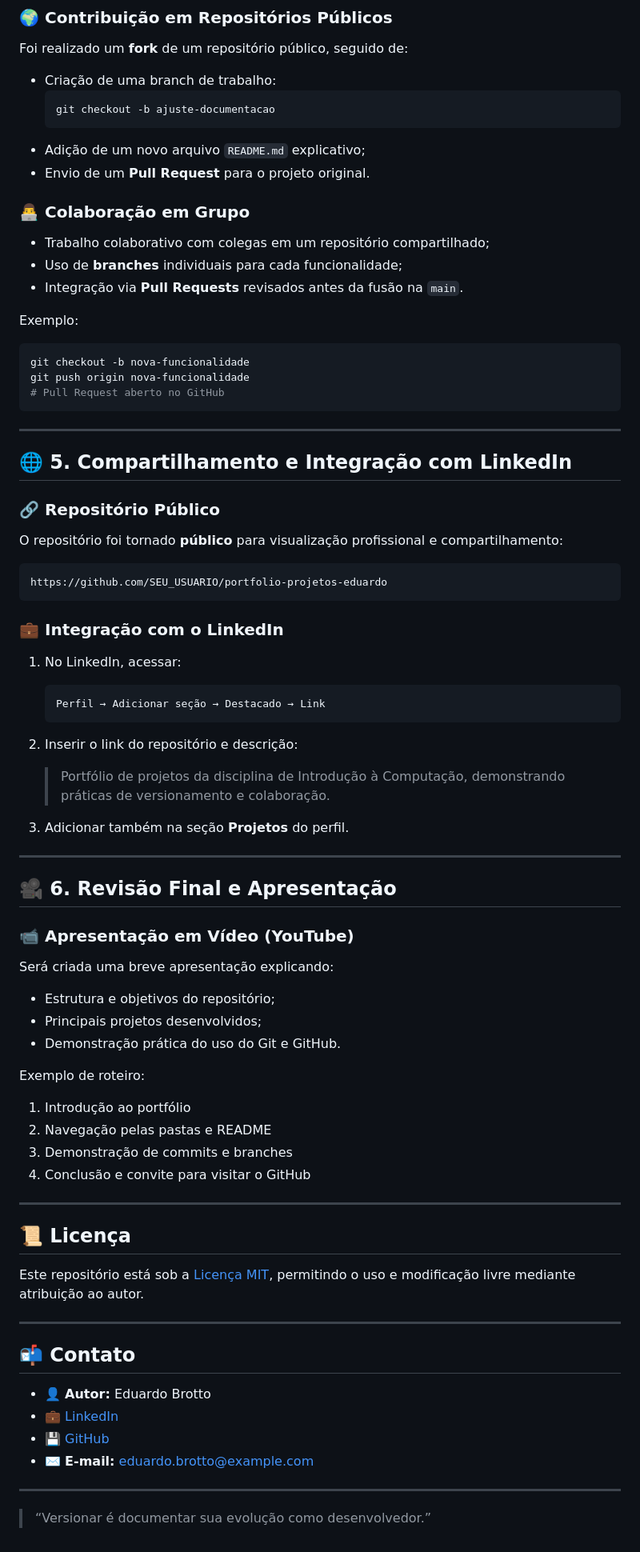
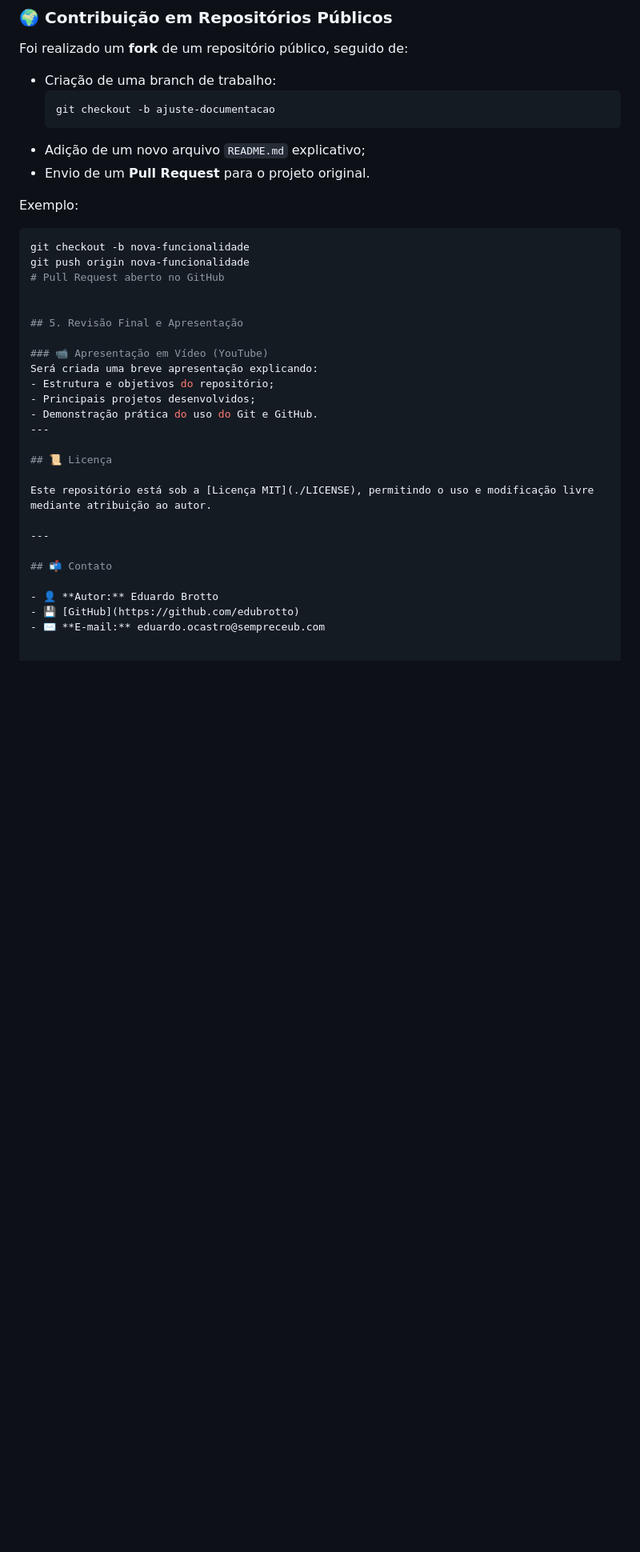
Before and after one commit to edubrotto/portfolio-projetos-eduardo, a Markdown page: README.md, the part around one of its changes. Shown at 80% size. Drawn GitHub-style; blank space fills up the shorter version.

Commit message:
Revise README for clarity and updated contact info
Removed outdated collaboration and LinkedIn integration sections, and updated contact information.

````diff
--- a/README.md
+++ b/README.md
@@ -111,54 +108,20 @@ Foi realizado um **fork** de um repositório público, seguido de:
 - Adição de um novo arquivo `README.md` explicativo;
 - Envio de um **Pull Request** para o projeto original.
 
-### 👨‍💻 Colaboração em Grupo
-- Trabalho colaborativo com colegas em um repositório compartilhado;
-- Uso de **branches** individuais para cada funcionalidade;
-- Integração via **Pull Requests** revisados antes da fusão na `main`.
-
 Exemplo:
 ```bash
 git checkout -b nova-funcionalidade
 git push origin nova-funcionalidade
 # Pull Request aberto no GitHub
-```
 
----
 
-## 🌐 5. Compartilhamento e Integração com LinkedIn
-
-### 🔗 Repositório Público
-O repositório foi tornado **público** para visualização profissional e compartilhamento:
-```
-https://github.com/SEU_USUARIO/portfolio-projetos-eduardo
-```
-
-### 💼 Integração com o LinkedIn
-1. No LinkedIn, acessar:
-   ```
-   Perfil → Adicionar seção → Destacado → Link
-   ```
-2. Inserir o link do repositório e descrição:
-   > Portfólio de projetos da disciplina de Introdução à Computação, demonstrando práticas de versionamento e colaboração.
-
-3. Adicionar também na seção **Projetos** do perfil.
-
----
-
-## 🎥 6. Revisão Final e Apresentação
+## 5. Revisão Final e Apresentação
 
 ### 📹 Apresentação em Vídeo (YouTube)
 Será criada uma breve apresentação explicando:
 - Estrutura e objetivos do repositório;
 - Principais projetos desenvolvidos;
 - Demonstração prática do uso do Git e GitHub.
-
-Exemplo de roteiro:
-1. Introdução ao portfólio
-2. Navegação pelas pastas e README
-3. Demonstração de commits e branches
-4. Conclusão e convite para visitar o GitHub
-
 ---
 
 ## 📜 Licença
@@ -170,10 +133,5 @@ Este repositório está sob a [Licença MIT](./LICENSE), permitindo o uso e modi
 ## 📬 Contato
 
 - 👤 **Autor:** Eduardo Brotto
-- 💼 [LinkedIn](https://linkedin.com/in/eduardo-brotto)
-- 💾 [GitHub](https://github.com/SEU_USUARIO)
-- ✉️ **E-mail:** eduardo.brotto@example.com
-
----
-
-> “Versionar é documentar sua evolução como desenvolvedor.”
+- 💾 [GitHub](https://github.com/edubrotto)
+- ✉️ **E-mail:** eduardo.ocastro@sempreceub.com
````
Also changed, not shown: other parts of README.md (+0 -3 lines).
